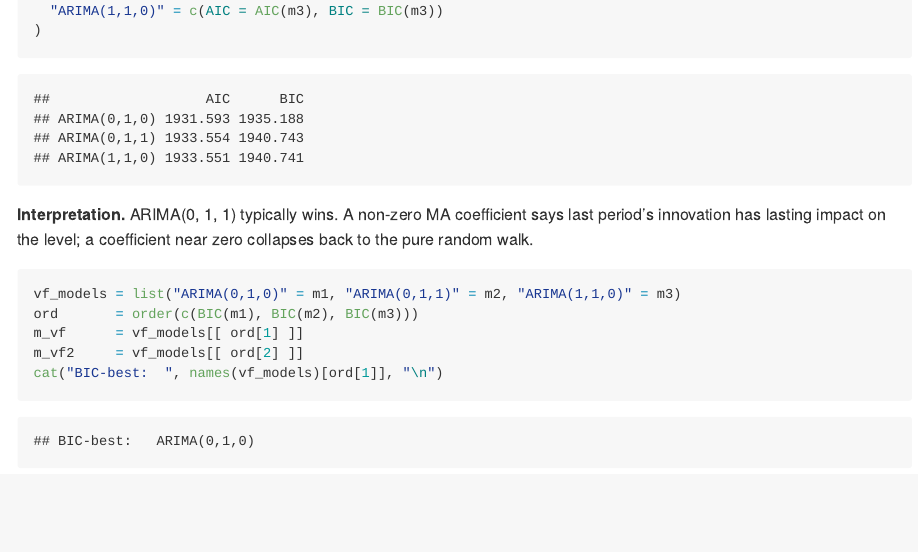
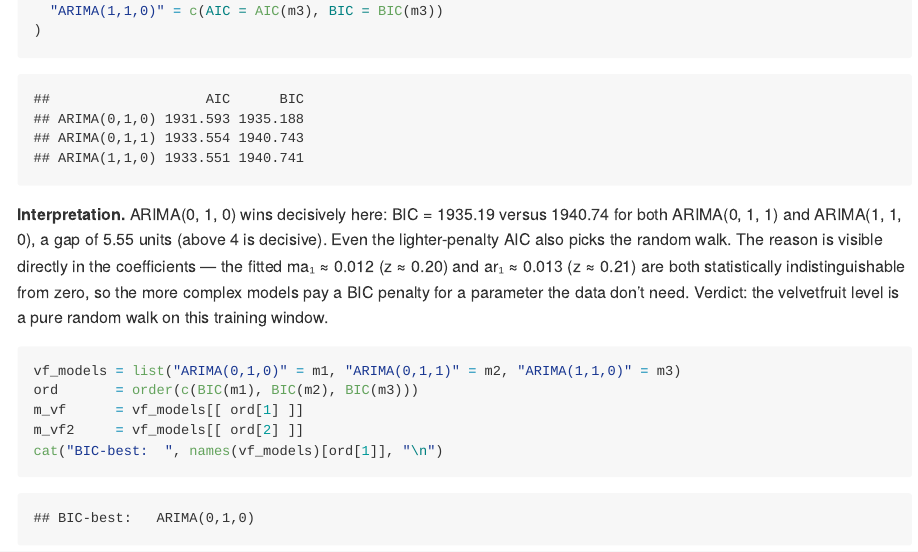
Before and after one commit to TommySailami/imc-time-series-report, an R Markdown document (README.Rmd): the page in a window 1100 px wide, from 13150 px down. Rendered offline with R 4.5, knitr and Pandoc, with nearby package versions; some code elsewhere in the file could not run offline.

Commit message:
rewrite eacf, armasubsets, and estimation interpretations to match actual outputs

````diff
--- a/README.Rmd
+++ b/README.Rmd
@@ -235,7 +235,7 @@ rbind(
 )
 ```
 
-**Interpretation.** ARIMA(0, 1, 1) typically wins. A non-zero MA coefficient says last period's innovation has lasting impact on the level; a coefficient near zero collapses back to the pure random walk.
+**Interpretation.** ARIMA(0, 1, 0) wins decisively here: BIC = 1935.19 versus 1940.74 for both ARIMA(0, 1, 1) and ARIMA(1, 1, 0), a gap of 5.55 units (above 4 is decisive). Even the lighter-penalty AIC also picks the random walk. The reason is visible directly in the coefficients — the fitted ma₁ ≈ 0.012 (z ≈ 0.20) and ar₁ ≈ 0.013 (z ≈ 0.21) are both statistically indistinguishable from zero, so the more complex models pay a BIC penalty for a parameter the data don't need. Verdict: the velvetfruit level is a pure random walk on this training window.
 
 ```{r vf-best}
 vf_models = list("ARIMA(0,1,0)" = m1, "ARIMA(0,1,1)" = m2, "ARIMA(1,1,0)" = m3)
````
